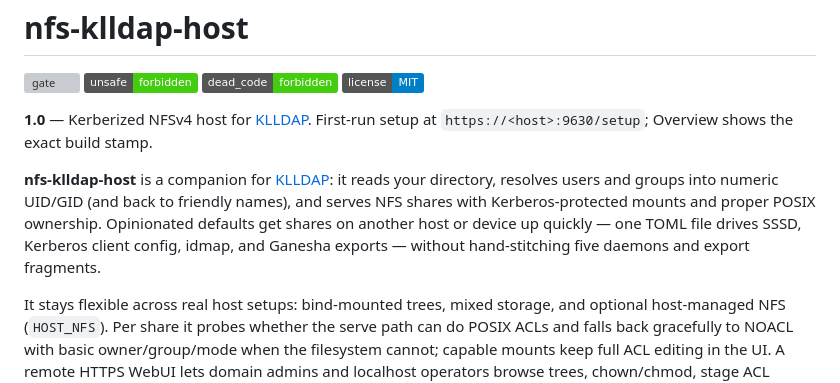
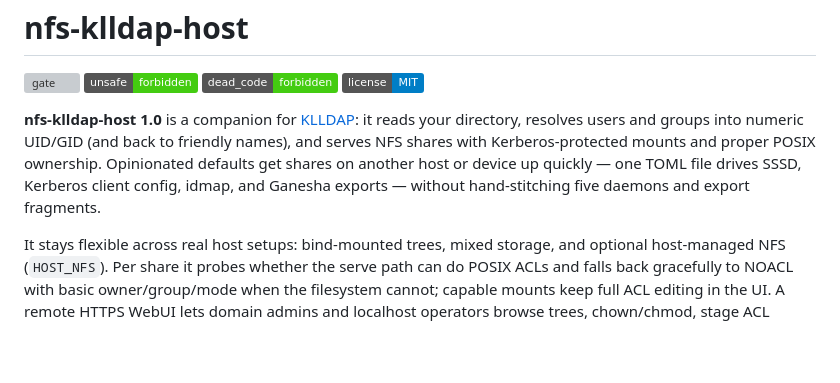
Before and after one commit to Aelieth/nfs-klldap-host, a Markdown page: README.md, the part around the change. Rendered like a GitHub page; badges without logos; blank space fills up the shorter version; grey boxes are pictures that could not be loaded.

```diff
--- a/README.md
+++ b/README.md
@@ -15,9 +15,7 @@
   </a>
 </p>
 
-**1.0** — Kerberized NFSv4 host for [KLLDAP](https://github.com/Aelieth/lldap-with-kerberos). First-run setup at `https://<host>:9630/setup`; Overview shows the exact build stamp.
-
-**nfs-klldap-host** is a companion for [KLLDAP](https://github.com/Aelieth/lldap-with-kerberos): it reads your directory, resolves users and groups into numeric UID/GID (and back to friendly names), and serves NFS shares with Kerberos-protected mounts and proper POSIX ownership. Opinionated defaults get shares on another host or device up quickly — one TOML file drives SSSD, Kerberos client config, idmap, and Ganesha exports — without hand-stitching five daemons and export fragments.
+**nfs-klldap-host 1.0** is a companion for [KLLDAP](https://github.com/Aelieth/lldap-with-kerberos): it reads your directory, resolves users and groups into numeric UID/GID (and back to friendly names), and serves NFS shares with Kerberos-protected mounts and proper POSIX ownership. Opinionated defaults get shares on another host or device up quickly — one TOML file drives SSSD, Kerberos client config, idmap, and Ganesha exports — without hand-stitching five daemons and export fragments.
 
 It stays flexible across real host setups: bind-mounted trees, mixed storage, and optional host-managed NFS (`HOST_NFS`). Per share it probes whether the serve path can do POSIX ACLs and falls back gracefully to NOACL with basic owner/group/mode when the filesystem cannot; capable mounts keep full ACL editing in the UI. A remote HTTPS WebUI lets domain admins and localhost operators browse trees, chown/chmod, stage ACL changes, and manage `[[shares]]` with a live TOML preview. Beyond a plain Ganesha container, you get identity materialization for user and machine principals (`nfs-klldap-idhelper`), SIGHUP-scoped export apply without bouncing sessions, SIGUSR1 full recycle for identity and main conf, optional Navahi mDNS click-mount for guest NFSv3 paths, and a custom Ganesha build tuned for KLLDAP group lookups.
 
```
